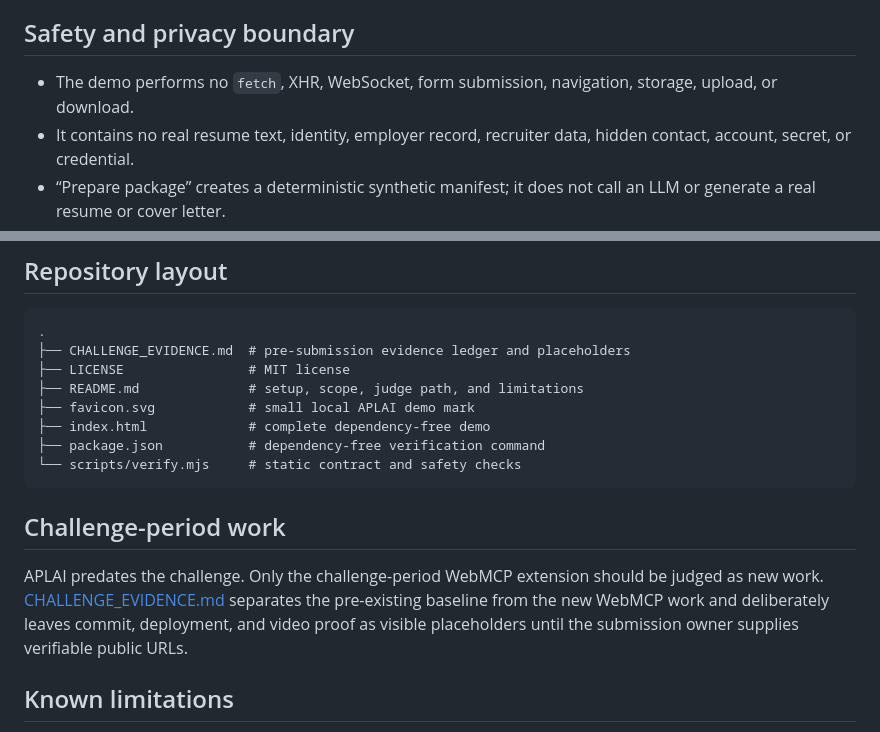
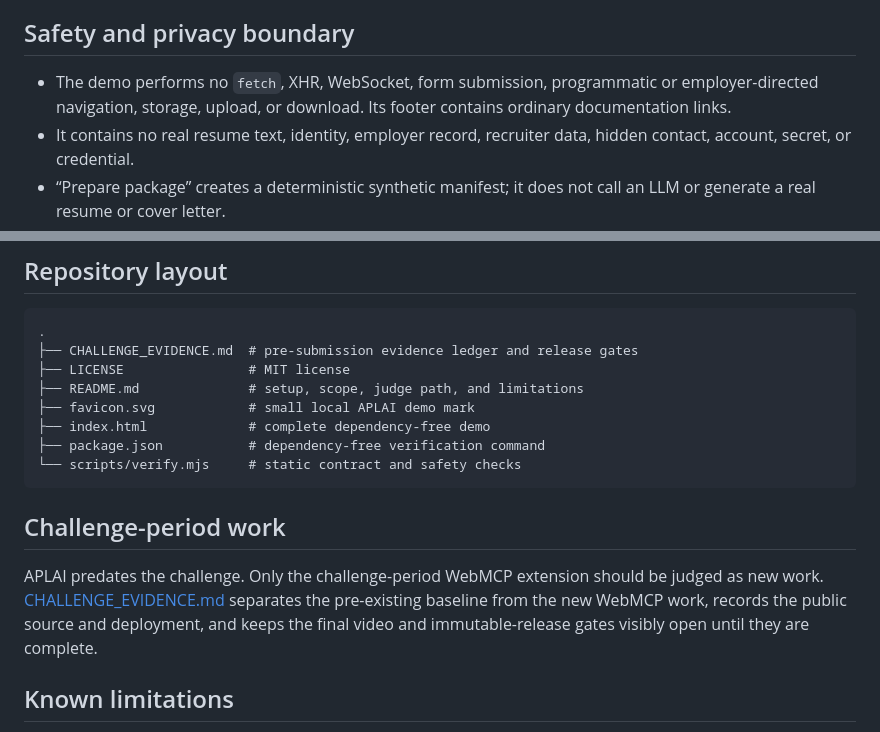
Before and after one commit to knat01/aplai-webmcp-challenge, a Markdown page: README.md, 2 parts joined by grey strips. GitHub-like rendering.

Commit message:
Record supported-host WebMCP proof

````diff
--- a/README.md
+++ b/README.md
@@ -78,7 +78,7 @@ The check compiles the inline JavaScript, verifies the exact five-tool contract
 
 ## Safety and privacy boundary
 
-- The demo performs no `fetch`, XHR, WebSocket, form submission, navigation, storage, upload, or download.
+- The demo performs no `fetch`, XHR, WebSocket, form submission, programmatic or employer-directed navigation, storage, upload, or download. Its footer contains ordinary documentation links.
 - It contains no real resume text, identity, employer record, recruiter data, hidden contact, account, secret, or credential.
 - “Prepare package” creates a deterministic synthetic manifest; it does not call an LLM or generate a real resume or cover letter.
 - Role fixtures and fit percentages are illustrative synthetic data, visibly labeled as such.
@@ -92,7 +92,7 @@ The page uses semantic headings and an ordered workflow, a skip link, keyboard-v
 
 ```text
 .
-├── CHALLENGE_EVIDENCE.md  # pre-submission evidence ledger and placeholders
+├── CHALLENGE_EVIDENCE.md  # pre-submission evidence ledger and release gates
 ├── LICENSE                # MIT license
 ├── README.md              # setup, scope, judge path, and limitations
 ├── favicon.svg            # small local APLAI demo mark
@@ -103,7 +103,7 @@ The page uses semantic headings and an ordered workflow, a skip link, keyboard-v
 
 ## Challenge-period work
 
-APLAI predates the challenge. Only the challenge-period WebMCP extension should be judged as new work. [CHALLENGE_EVIDENCE.md](CHALLENGE_EVIDENCE.md) separates the pre-existing baseline from the new WebMCP work and deliberately leaves commit, deployment, and video proof as visible placeholders until the submission owner supplies verifiable public URLs.
+APLAI predates the challenge. Only the challenge-period WebMCP extension should be judged as new work. [CHALLENGE_EVIDENCE.md](CHALLENGE_EVIDENCE.md) separates the pre-existing baseline from the new WebMCP work, records the public source and deployment, and keeps the final video and immutable-release gates visibly open until they are complete.
 
 ## Known limitations
 
````
Also changed, not shown: CHALLENGE_EVIDENCE.md (+2 -2 lines), DEVPOST_SUBMISSION.md (+1 -1 lines).
